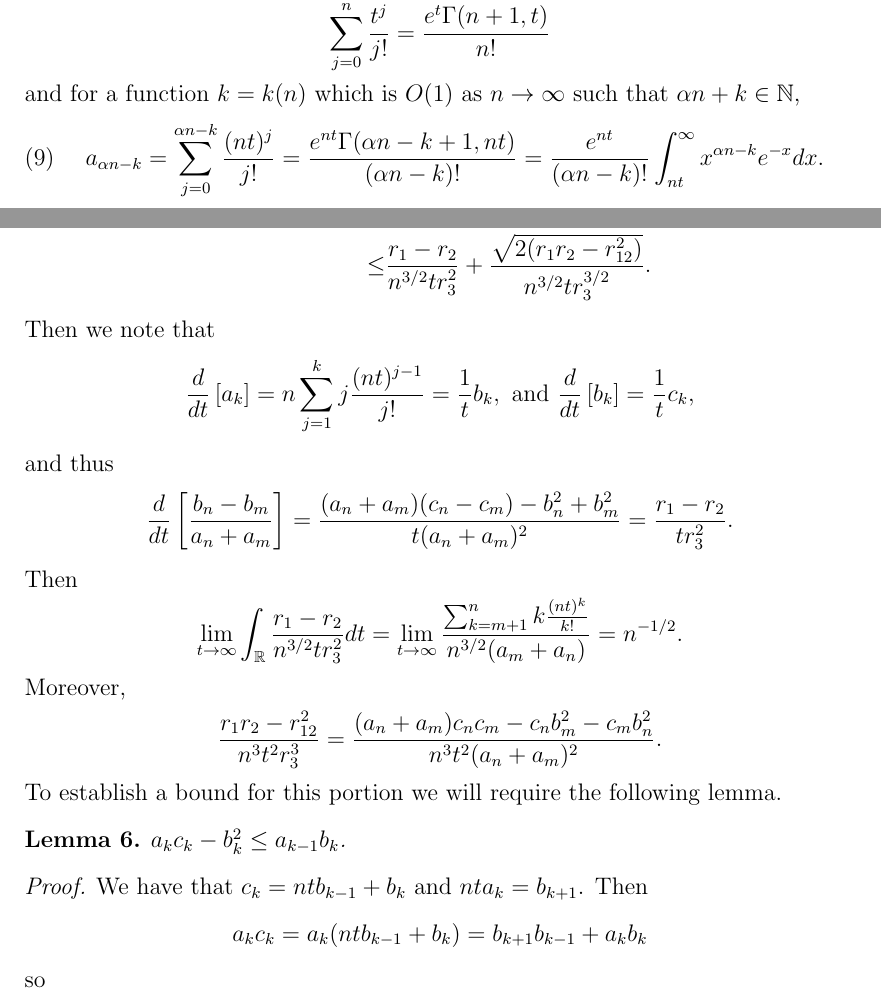
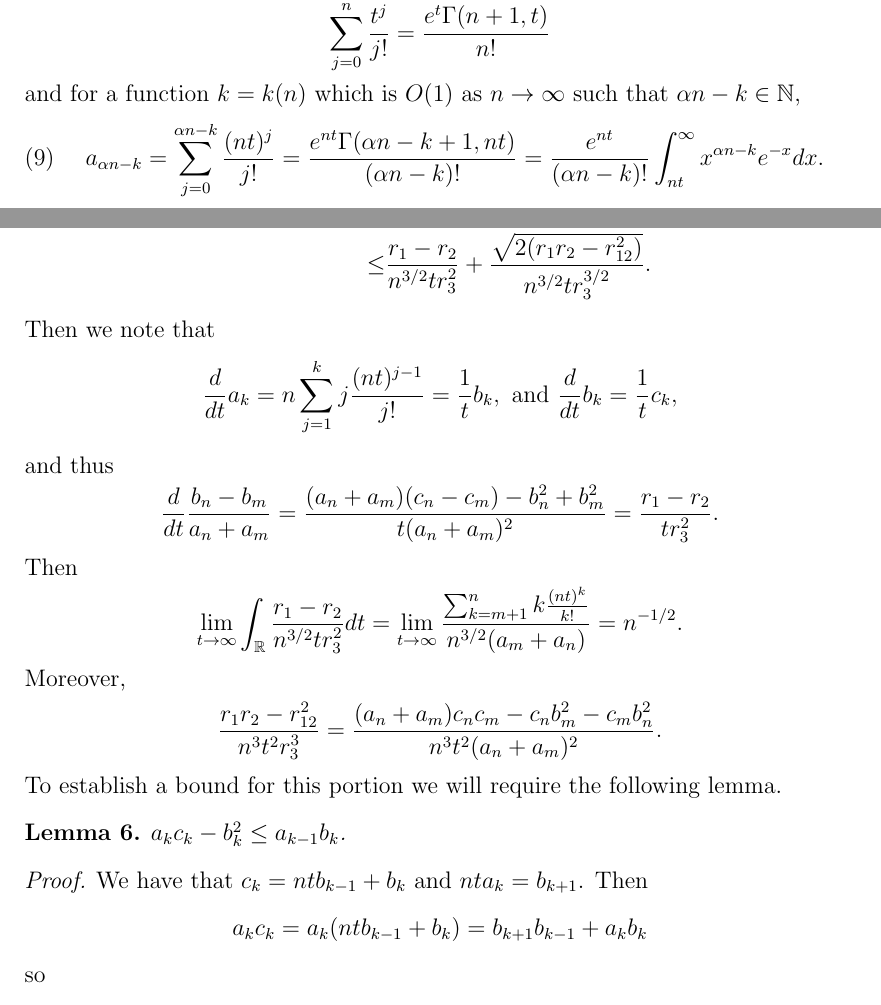
Before and after one commit to ztyree/Expected_Weyl, a LaTeX paper (HarmonicWeylPolynomial.tex): two parts of pages 6 and 10 of 15, joined at a grey line, cut so that both start at the same text. Compiled offline with pdfLaTeX.

Commit message:
Added minor corrections (except p9l16)

```diff
--- a/HarmonicWeylPolynomial.tex
+++ b/HarmonicWeylPolynomial.tex
@@ -176,7 +176,7 @@ We use the incomplete Gamma function in combination with Laplace's method to eva
 \[\Gamma(n,t):=\int_t^\infty x^{n-1}e^{-x}dx=(n-1)!e^{-t}\sum_{j=0}^{n-1}\frac{t^j}{j!}\]
 which implies
 \[\sum_{j=0}^n\frac{t^j}{j!}=\frac{e^t\Gamma(n+1,t)}{n!}\]
-and for a function $k=k(n)$ which is $O(1)$ as $n\rightarrow \infty$ such that $\alpha n +k\in\mathbb{N}$,
+and for a function $k=k(n)$ which is $O(1)$ as $n\rightarrow \infty$ such that $\alpha n -k\in\mathbb{N}$,
 \begin{equation}
 	\label{UpperGamma}
 	a_{\alpha n-k}=\sum_{j=0}^{\alpha n-k}\frac{(nt)^j}{j!}
@@ -313,8 +313,8 @@ resulting in a bounding function for (\ref{MainInt2}) of
 \\\le&\frac{r_1-r_2}{n^{3/2}tr_3^2}+\frac{\sqrt{2(r_1r_2-r_{12}^2)}}{n^{3/2}tr_3^{3/2}}.
 \end{align*}
 Then we note that
-\[\frac{d}{dt}\left[a_k\right]=n\sum_{j=1}^kj\frac{(nt)^{j-1}}{j!}=\frac{1}{t}b_k,\text{ and }\frac{d}{dt}\left[b_k\right]=\frac{1}{t}c_k,\] and thus
-\[\frac{d}{dt}\left[\frac{b_n-b_m}{a_n+a_m}\right]=\frac{(a_n+a_m)(c_n-c_m)-b_n^2+b_m^2}{t(a_n+a_m)^2}=\frac{r_1-r_2}{tr_3^2}.\]
+\[\frac{d}{dt}a_k=n\sum_{j=1}^kj\frac{(nt)^{j-1}}{j!}=\frac{1}{t}b_k,\text{ and }\frac{d}{dt}b_k=\frac{1}{t}c_k,\] and thus
+\[\frac{d}{dt}\frac{b_n-b_m}{a_n+a_m}=\frac{(a_n+a_m)(c_n-c_m)-b_n^2+b_m^2}{t(a_n+a_m)^2}=\frac{r_1-r_2}{tr_3^2}.\]
 Then
 \[\lim_{t\to\infty}\int_\mathbb{R}\frac{r_1-r_2}{n^{3/2}tr_3^2}dt=\lim_{t\rightarrow\infty}\frac{\sum_{k=m+1}^nk\frac{(nt)^k}{k!}}{n^{3/2}(a_m+a_n)}=n^{-1/2}.\]
 Moreover,
```
Also changed, not shown: HarmonicWeylPolynomial.tex (2 more changed lines).
